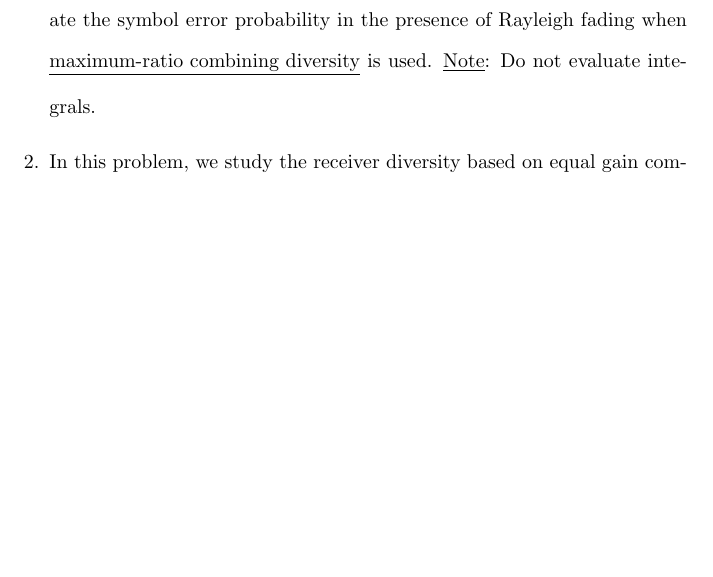
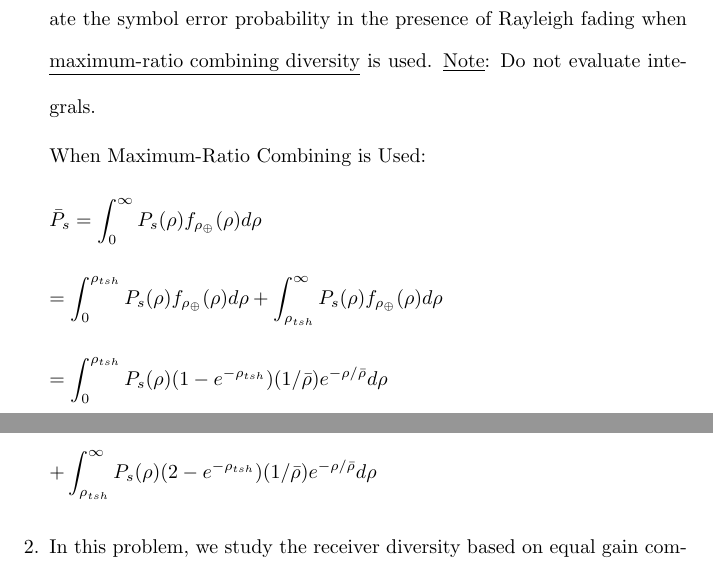
Before and after one commit to osowatzke/ECE_638, a LaTeX problem sheet (Exam2_Sowatzke.tex): part of page 1 of 10 before the commit and two parts of pages 1 and 2 of 11 after it, the two joined at a grey line, cut so that both start at the same text, the shorter picture padded with empty space. Compiled offline with pdfLaTeX.

Commit message:
Added expression for average symbol probability with MRC in rayleigh fading

```diff
--- a/Exam2_Sowatzke.tex
+++ b/Exam2_Sowatzke.tex
@@ -30,6 +30,24 @@
 
 	\begin{enumerate}
 		\item A four-dimensional (4-D) signal constellation is described by the following set of points $\{\pm a, \pm a, \pm a, \pm a\}$ ($a>0$). Different signal constellation points are used with the same probability. Determine the average symbol energy. Chose the appropriate basis functions $\{\Phi_1(t), \Phi_2(t), \Phi_3(t), \Phi_4(t)\}$ and express the signal constellation points in terms of basis functions. For AWGN channel, determine the average symbol error probability as a function of the average energy ($E_{av}$). Evaluate now the average symbol error probability in the presence of Rayleigh fading. Finally, evaluate the symbol error probability in the presence of Rayleigh fading when \underline{maximum-ratio combining diversity} is used. \underline{Note}: Do not evaluate integrals.
+
+		When Maximum-Ratio Combining is Used:
+
+		\begin{equation*}
+			\bar{P}_s = \int_{0}^{\infty}{P_s(\rho)f_{\rho_{\oplus}}(\rho)d\rho}
+		\end{equation*}
+
+		\begin{equation*}
+			= \int_{0}^{\rho_{tsh}}{P_s(\rho)f_{\rho_{\oplus}}(\rho)d\rho} + \int_{\rho_{tsh}}^{\infty}{P_s(\rho)f_{\rho_{\oplus}}(\rho)d\rho}
+		\end{equation*}
+
+		\begin{equation*}
+			= \int_{0}^{\rho_{tsh}}{P_s(\rho)(1 - e^{-\rho_{tsh}})(1/\bar{\rho})e^{-{\rho}/{\bar{\rho}}}d\rho}
+		\end{equation*}
+
+		\begin{equation*}
+			+ \int_{\rho_{tsh}}^{\infty}{P_s(\rho)(2 - e^{-\rho_{tsh}})(1/\bar{\rho})e^{-{\rho}/{\bar{\rho}}}d\rho}
+		\end{equation*}
 
 		\item In this problem, we study the receiver diversity based on equal gain combining (EGC). Let us assume that either BPSK or QPSK is used to transmit messages over a generalized-fading wireless channel. According to
 the generalized-fading channel model, the signal envelope at the ith receiver branch ($i=1,2,\ldots,L$) follows $\alpha$-$\mu$ distribution with probability density function (PDF) given by
```
